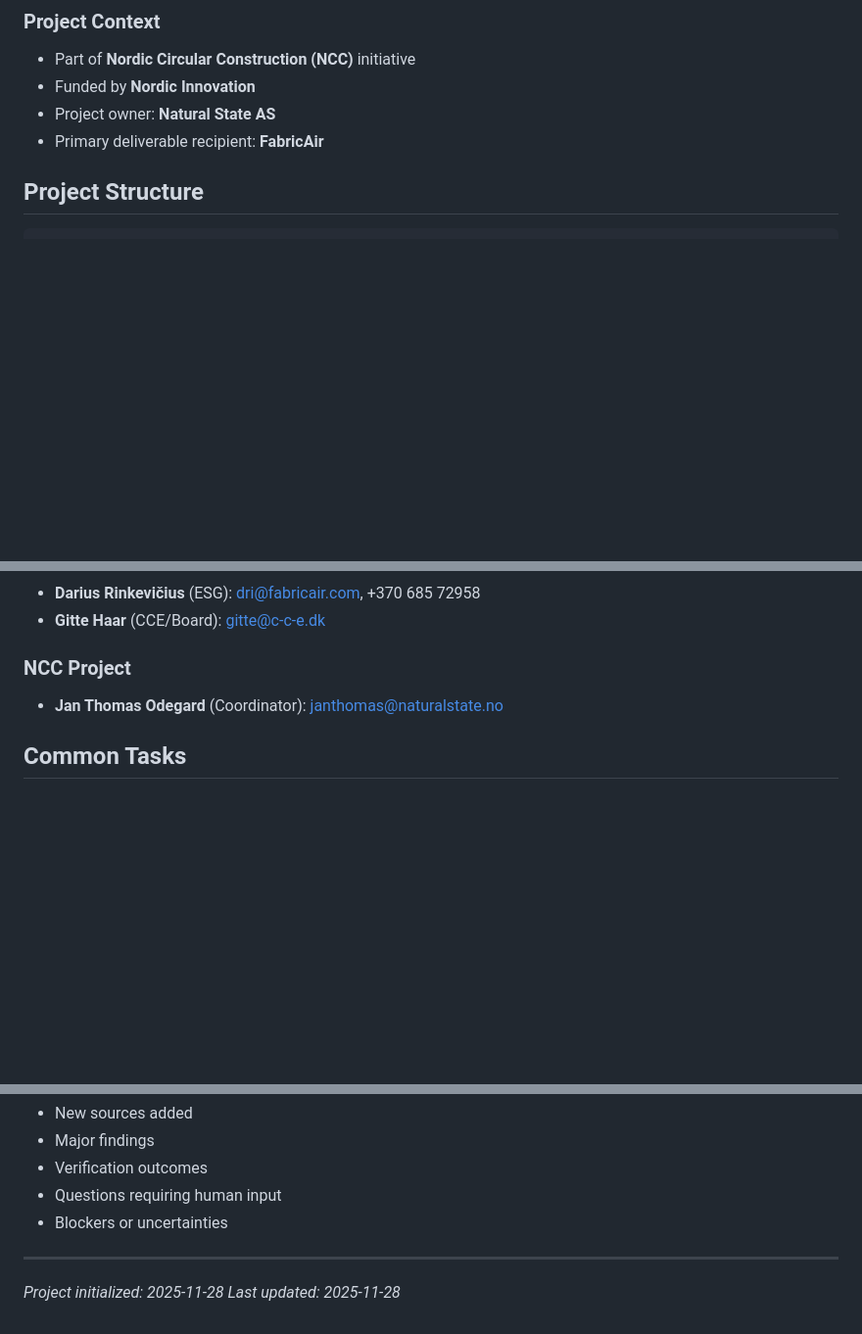
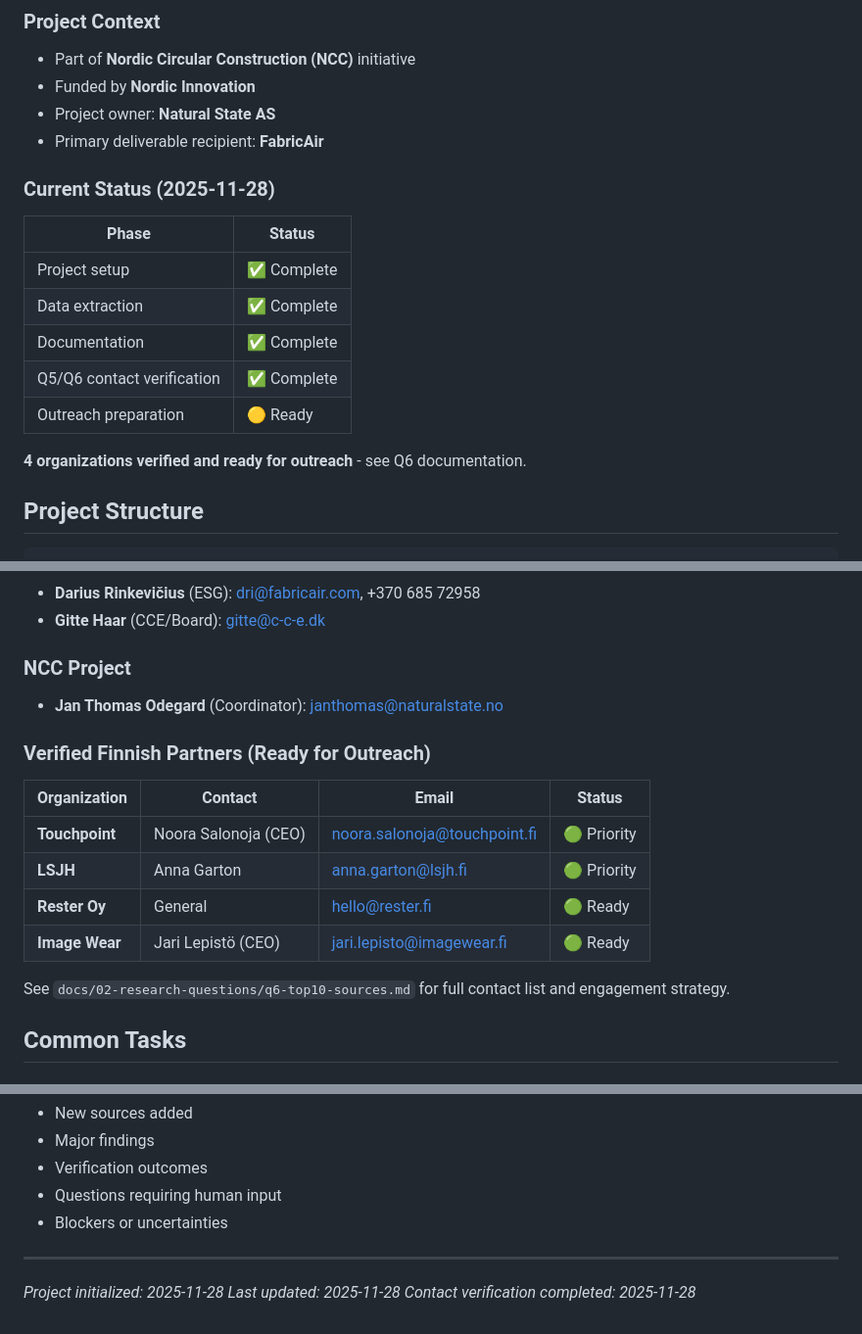
Before and after one commit to justaride/FabricAir, a Markdown page: CLAUDE.md, 3 parts joined by grey strips. Shown at 98% size. Drawn GitHub-style; blank space fills up the shorter version.

```diff
--- a/CLAUDE.md
+++ b/CLAUDE.md
@@ -12,6 +12,18 @@ Identify and map sources of high-quality used polyester fibers in Finland that c
 - Funded by **Nordic Innovation**
 - Project owner: **Natural State AS**
 - Primary deliverable recipient: **FabricAir**
+
+### Current Status (2025-11-28)
+
+| Phase | Status |
+|-------|--------|
+| Project setup | ✅ Complete |
+| Data extraction | ✅ Complete |
+| Documentation | ✅ Complete |
+| Q5/Q6 contact verification | ✅ Complete |
+| Outreach preparation | 🟡 Ready |
+
+**4 organizations verified and ready for outreach** - see Q6 documentation.
 
 ## Project Structure
 
@@ -127,6 +139,17 @@ When conducting new research, prioritize:
 ### NCC Project
 - **Jan Thomas Odegard** (Coordinator): janthomas@naturalstate.no
 
+### Verified Finnish Partners (Ready for Outreach)
+
+| Organization | Contact | Email | Status |
+|--------------|---------|-------|--------|
+| **Touchpoint** | Noora Salonoja (CEO) | noora.salonoja@touchpoint.fi | 🟢 Priority |
+| **LSJH** | Anna Garton | anna.garton@lsjh.fi | 🟢 Priority |
+| **Rester Oy** | General | hello@rester.fi | 🟢 Ready |
+| **Image Wear** | Jari Lepistö (CEO) | jari.lepisto@imagewear.fi | 🟢 Ready |
+
+See `docs/02-research-questions/q6-top10-sources.md` for full contact list and engagement strategy.
+
 ## Common Tasks
 
 ### Adding New Research
@@ -186,3 +209,4 @@ Always log significant activities in `PROJECT-LOG.md`:
 
 *Project initialized: 2025-11-28*
 *Last updated: 2025-11-28*
+*Contact verification completed: 2025-11-28*
```
Also changed, not shown: README.md (+30 -4 lines).
